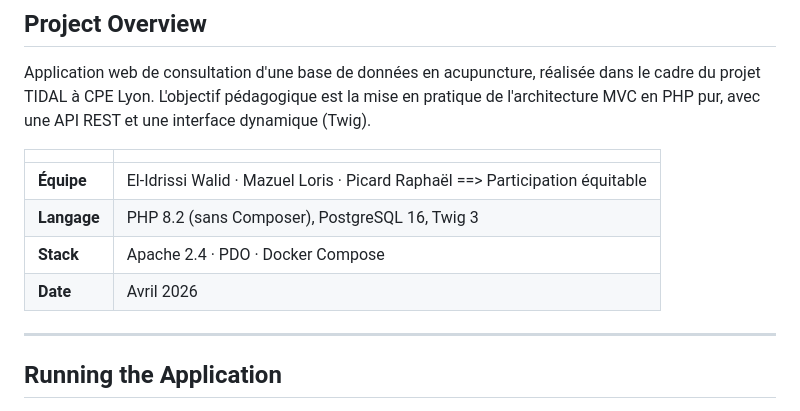
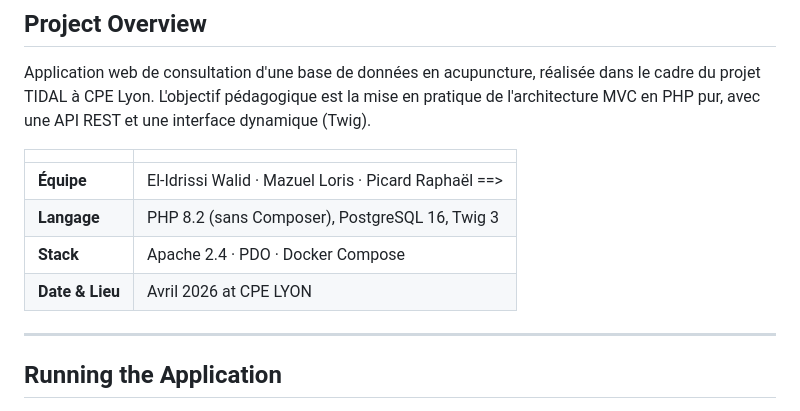
Before and after one commit to Raphouman/WEBSITE_MVC_API-REST, a Markdown page: README.md, the part around the change. Rendered like a GitHub page.

```diff
--- a/README.md
+++ b/README.md
@@ -6,10 +6,10 @@ Application web de consultation d'une base de données en acupuncture, réalisé
 
 | | |
 |---|---|
-| **Équipe** | El-Idrissi Walid · Mazuel Loris · Picard Raphaël  ==> Participation équitable |
+| **Équipe** | El-Idrissi Walid · Mazuel Loris · Picard Raphaël  ==>|
 | **Langage** | PHP 8.2 (sans Composer), PostgreSQL 16, Twig 3 |
 | **Stack** | Apache 2.4 · PDO · Docker Compose |
-| **Date**  | Avril 2026 |
+| **Date & Lieu**  | Avril 2026 at CPE LYON |
 
 ---
 
```
